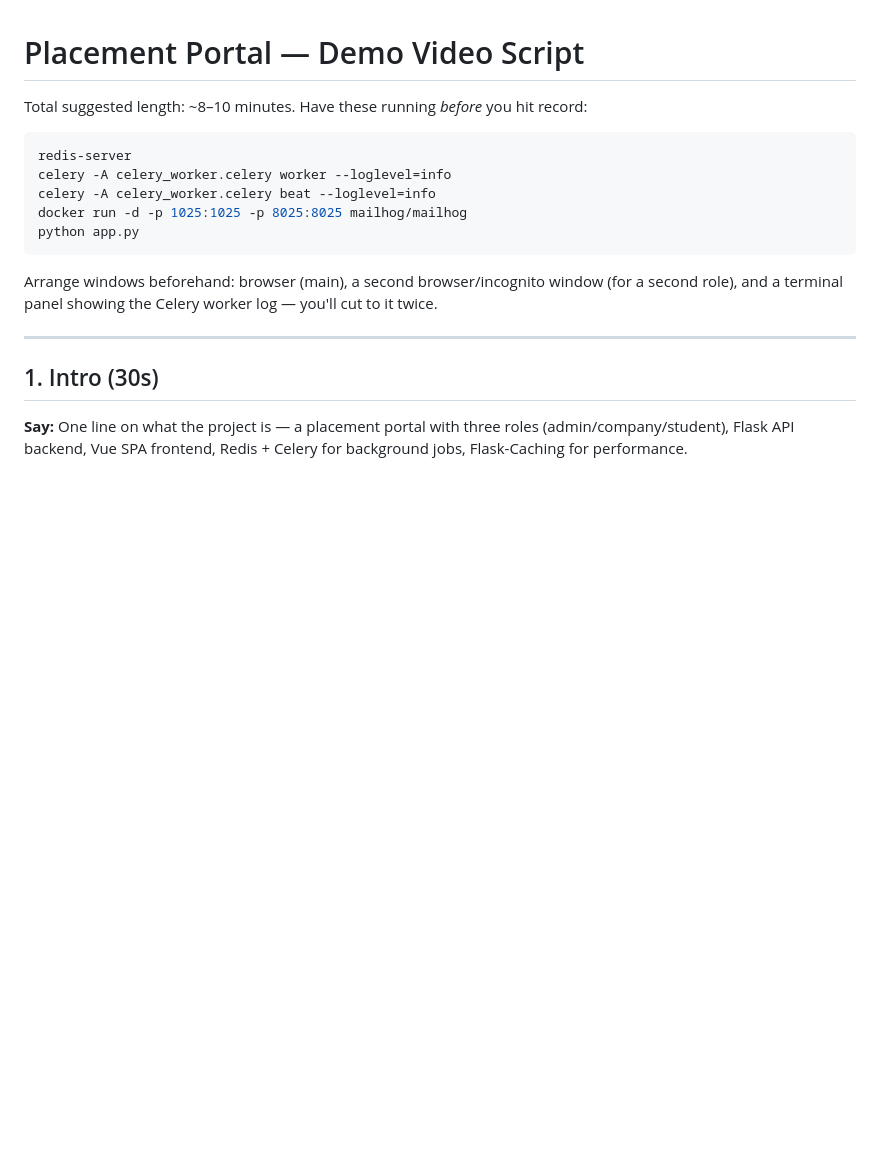
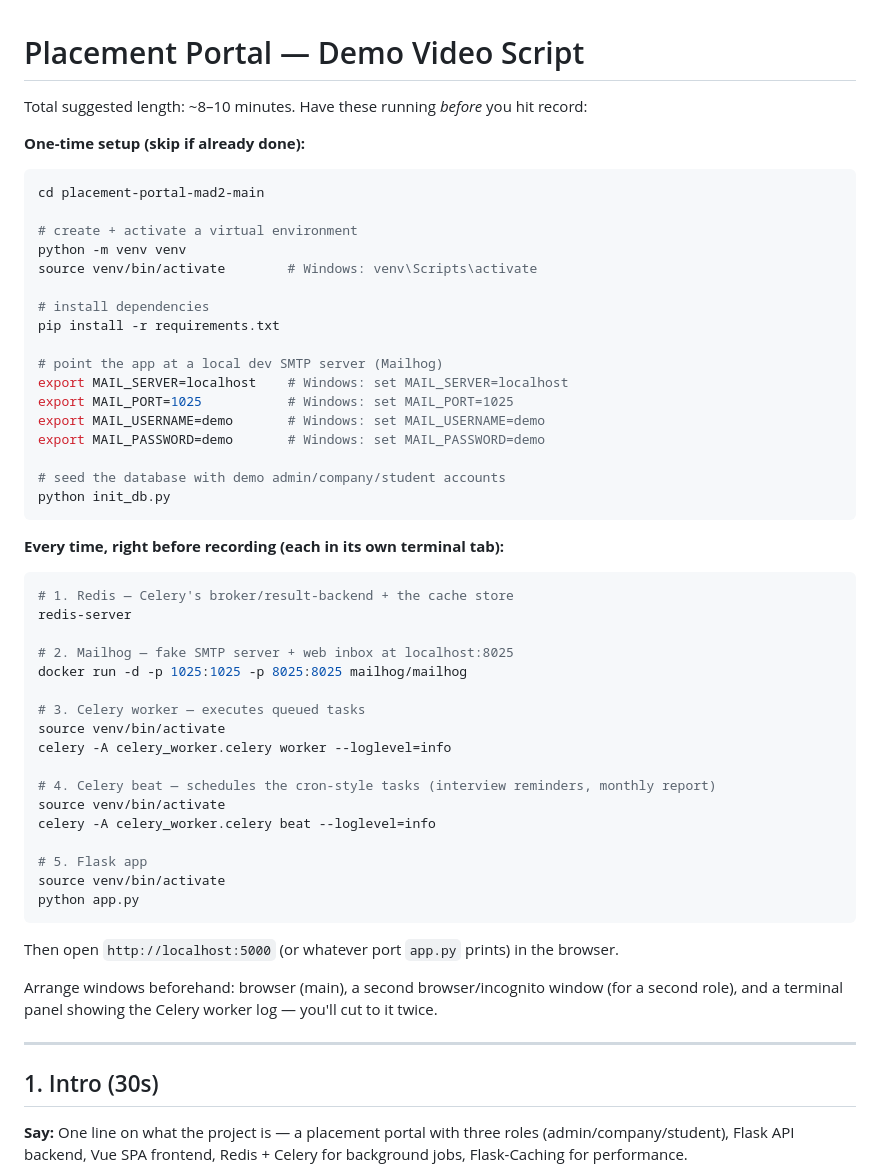
Before and after one commit to archi829/pp3, a Markdown page: demo.md, the part around the change. Rendered like a GitHub page; blank space fills up the shorter version.

````diff
--- a/demo.md
+++ b/demo.md
@@ -1,13 +1,50 @@
 # Placement Portal — Demo Video Script
 
 Total suggested length: ~8–10 minutes. Have these running *before* you hit record:
+
+**One-time setup (skip if already done):**
 ```bash
+cd placement-portal-mad2-main
+
+# create + activate a virtual environment
+python -m venv venv
+source venv/bin/activate        # Windows: venv\Scripts\activate
+
+# install dependencies
+pip install -r requirements.txt
+
+# point the app at a local dev SMTP server (Mailhog)
+export MAIL_SERVER=localhost    # Windows: set MAIL_SERVER=localhost
+export MAIL_PORT=1025           # Windows: set MAIL_PORT=1025
+export MAIL_USERNAME=demo       # Windows: set MAIL_USERNAME=demo
+export MAIL_PASSWORD=demo       # Windows: set MAIL_PASSWORD=demo
+
+# seed the database with demo admin/company/student accounts
+python init_db.py
+```
+
+**Every time, right before recording (each in its own terminal tab):**
+```bash
+# 1. Redis — Celery's broker/result-backend + the cache store
 redis-server
+
+# 2. Mailhog — fake SMTP server + web inbox at localhost:8025
+docker run -d -p 1025:1025 -p 8025:8025 mailhog/mailhog
+
+# 3. Celery worker — executes queued tasks
+source venv/bin/activate
 celery -A celery_worker.celery worker --loglevel=info
+
+# 4. Celery beat — schedules the cron-style tasks (interview reminders, monthly report)
+source venv/bin/activate
 celery -A celery_worker.celery beat --loglevel=info
-docker run -d -p 1025:1025 -p 8025:8025 mailhog/mailhog
+
+# 5. Flask app
+source venv/bin/activate
 python app.py
 ```
+Then open `http://localhost:5000` (or whatever port `app.py` prints) in the browser.
+
 Arrange windows beforehand: browser (main), a second browser/incognito window (for a second role), and a terminal panel showing the Celery worker log — you'll cut to it twice.
 
 ---
````
